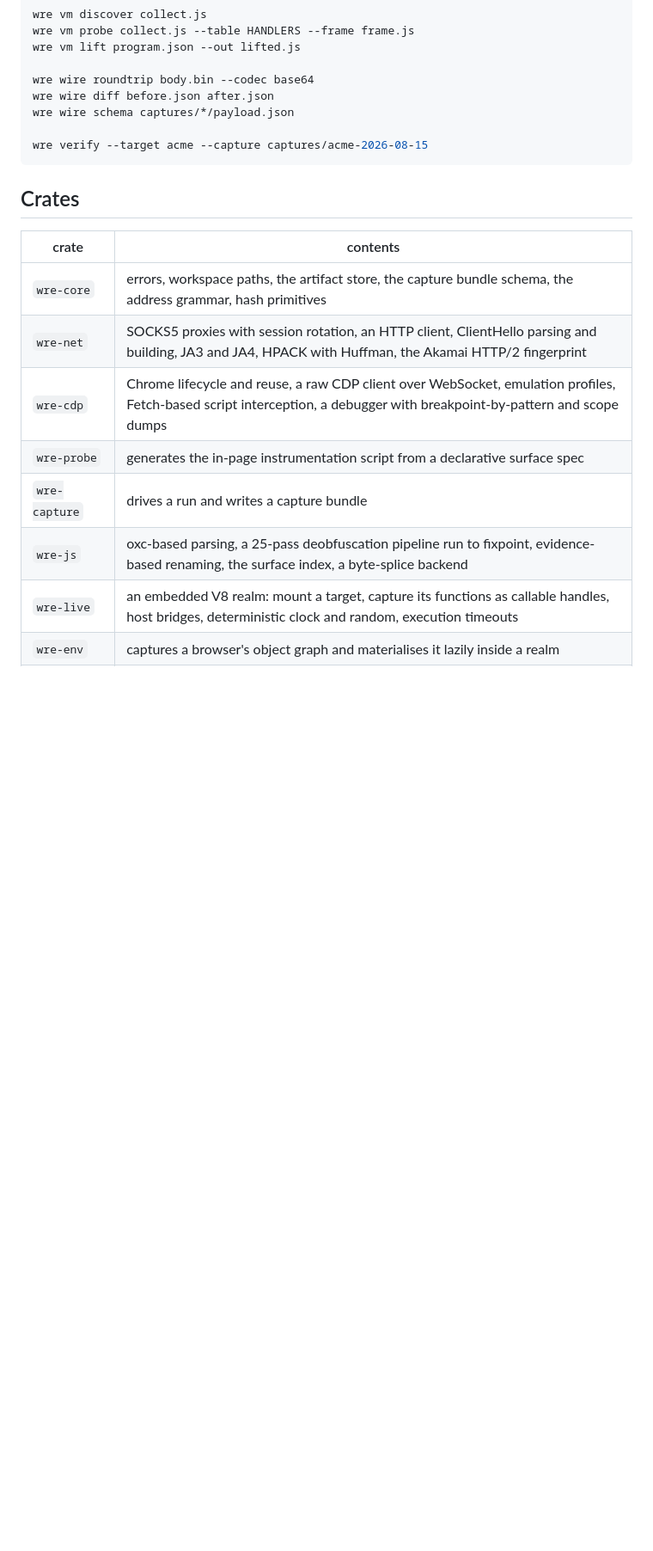
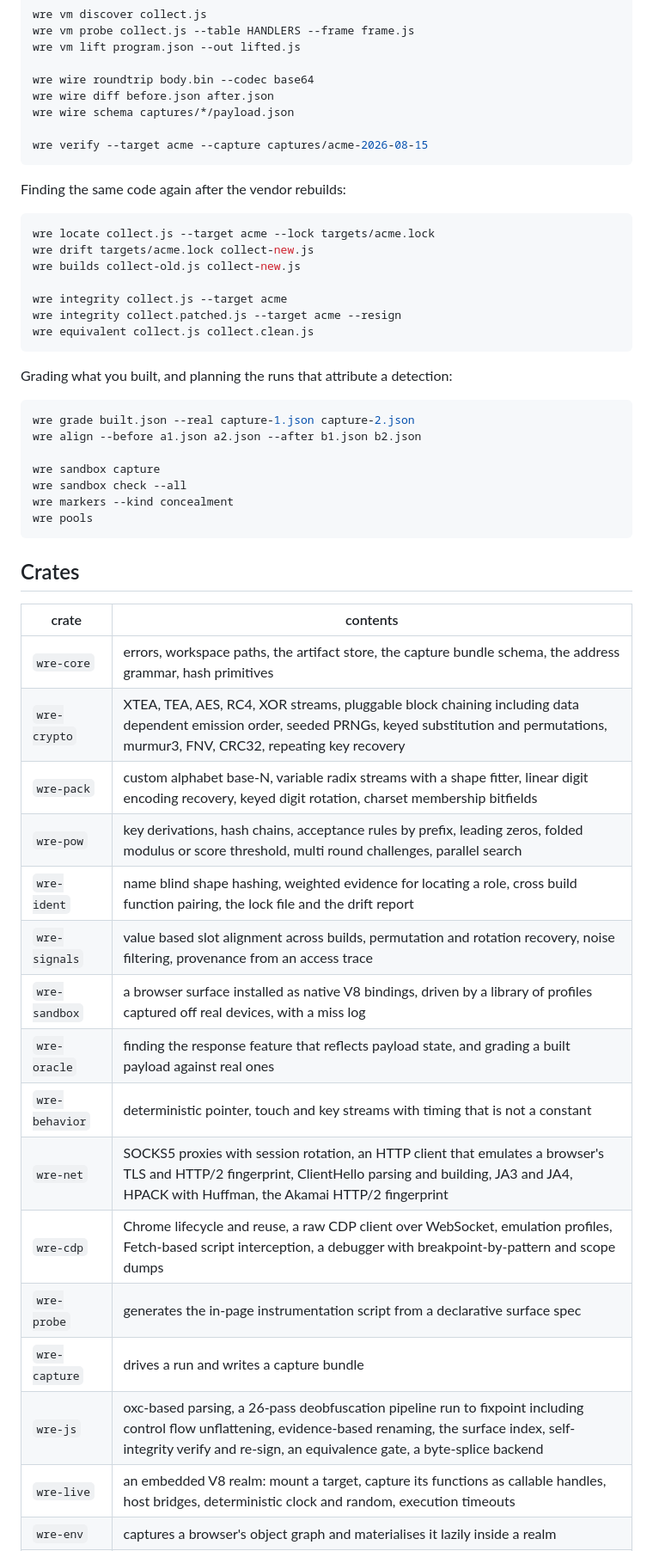
Before and after one commit to proofofbots/web-re-toolkit, a Markdown page: README.md, the part around one of its changes. Shown at 86% size. Rendered like a GitHub page; blank space fills up the shorter version.

Commit message:
docs: cover the new crates, commands and documents

````diff
--- a/README.md
+++ b/README.md
@@ -51,16 +52,48 @@ wre wire schema captures/*/payload.json
 wre verify --target acme --capture captures/acme-2026-08-15
 ```
 
+Finding the same code again after the vendor rebuilds:
+
+```bash
+wre locate collect.js --target acme --lock targets/acme.lock
+wre drift targets/acme.lock collect-new.js
+wre builds collect-old.js collect-new.js
+
+wre integrity collect.js --target acme
+wre integrity collect.patched.js --target acme --resign
+wre equivalent collect.js collect.clean.js
+```
+
+Grading what you built, and planning the runs that attribute a detection:
+
+```bash
+wre grade built.json --real capture-1.json capture-2.json
+wre align --before a1.json a2.json --after b1.json b2.json
+
+wre sandbox capture
+wre sandbox check --all
+wre markers --kind concealment
+wre pools
+```
+
 ## Crates
 
 | crate | contents |
 | --- | --- |
 | `wre-core` | errors, workspace paths, the artifact store, the capture bundle schema, the address grammar, hash primitives |
-| `wre-net` | SOCKS5 proxies with session rotation, an HTTP client, ClientHello parsing and building, JA3 and JA4, HPACK with Huffman, the Akamai HTTP/2 fingerprint |
+| `wre-crypto` | XTEA, TEA, AES, RC4, XOR streams, pluggable block chaining including data dependent emission order, seeded PRNGs, keyed substitution and permutations, murmur3, FNV, CRC32, repeating key recovery |
+| `wre-pack` | custom alphabet base-N, variable radix streams with a shape fitter, linear digit encoding recovery, keyed digit rotation, charset membership bitfields |
+| `wre-pow` | key derivations, hash chains, acceptance rules by prefix, leading zeros, folded modulus or score threshold, multi round challenges, parallel search |
+| `wre-ident` | name blind shape hashing, weighted evidence for locating a role, cross build function pairing, the lock file and the drift report |
+| `wre-signals` | value based slot alignment across builds, permutation and rotation recovery, noise filtering, provenance from an access trace |
+| `wre-sandbox` | a browser surface installed as native V8 bindings, driven by a library of profiles captured off real devices, with a miss log |
+| `wre-oracle` | finding the response feature that reflects payload state, and grading a built payload against real ones |
+| `wre-behavior` | deterministic pointer, touch and key streams with timing that is not a constant |
+| `wre-net` | SOCKS5 proxies with session rotation, an HTTP client that emulates a browser's TLS and HTTP/2 fingerprint, ClientHello parsing and building, JA3 and JA4, HPACK with Huffman, the Akamai HTTP/2 fingerprint |
 | `wre-cdp` | Chrome lifecycle and reuse, a raw CDP client over WebSocket, emulation profiles, Fetch-based script interception, a debugger with breakpoint-by-pattern and scope dumps |
 | `wre-probe` | generates the in-page instrumentation script from a declarative surface spec |
 | `wre-capture` | drives a run and writes a capture bundle |
-| `wre-js` | oxc-based parsing, a 25-pass deobfuscation pipeline run to fixpoint, evidence-based renaming, the surface index, a byte-splice backend |
+| `wre-js` | oxc-based parsing, a 26-pass deobfuscation pipeline run to fixpoint including control flow unflattening, evidence-based renaming, the surface index, self-integrity verify and re-sign, an equivalence gate, a byte-splice backend |
 | `wre-live` | an embedded V8 realm: mount a target, capture its functions as callable handles, host bridges, deterministic clock and random, execution timeouts |
 | `wre-env` | captures a browser's object graph and materialises it lazily inside a realm |
 | `wre-vm` | dispatch-loop discovery, concolic handler probing, an instruction IR, control flow recovery, a lifter to readable JavaScript |
````
Also changed, not shown: other parts of README.md (+22 -2 lines), docs/research/altcha.md (+0 -2 lines).
